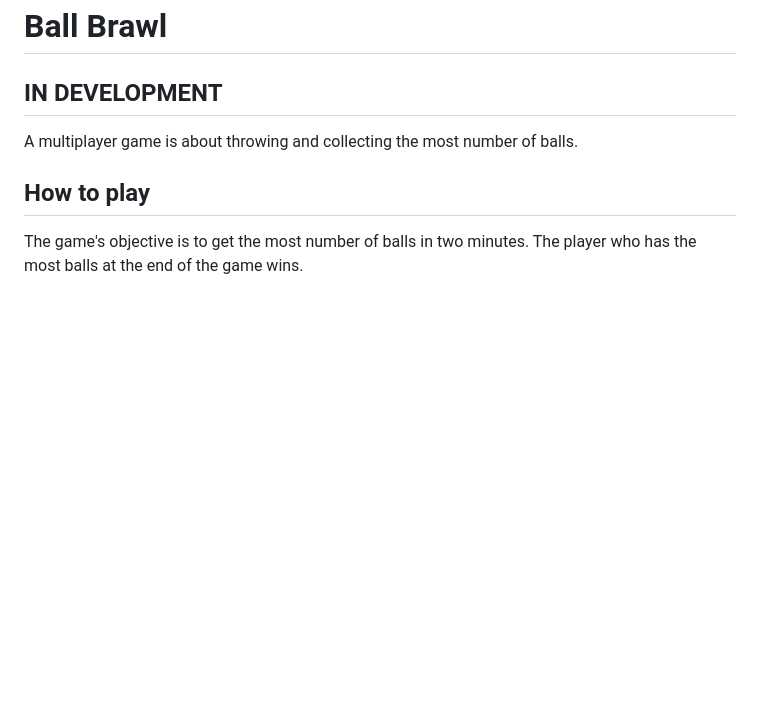
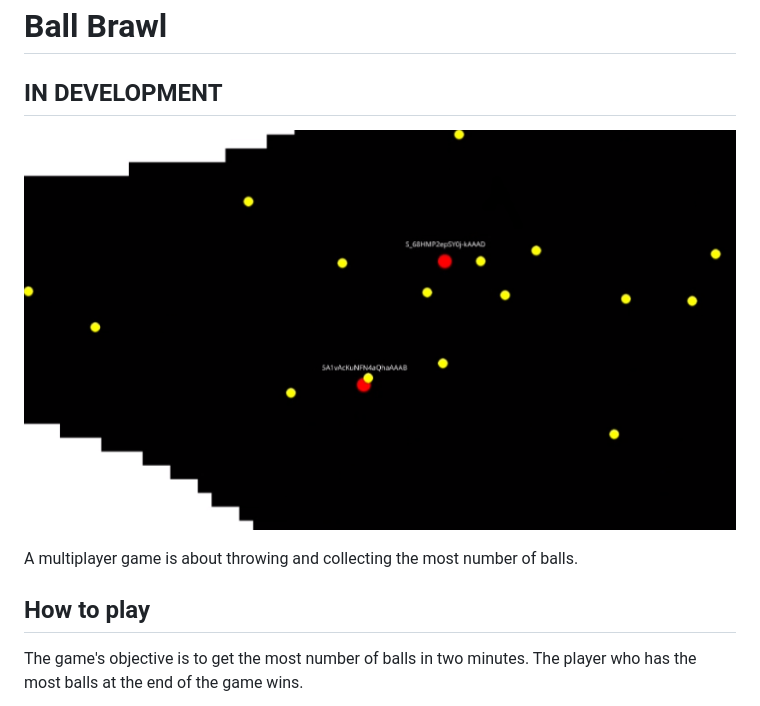
Before and after one commit to plemnoooooo/ball-brawl, a Markdown page: README.md, the part around the change. Drawn GitHub-style; pictures changed too: .github/README/preview.png (added); blank space fills up the shorter version.

Commit message:
added preview image

```diff
--- a/README.md
+++ b/README.md
@@ -1,6 +1,8 @@
 # Ball Brawl
 
 ## IN DEVELOPMENT
+
+![game preview](/.github/README/preview.png)
 
 A multiplayer game is about throwing and collecting the most number of balls.
 
```
